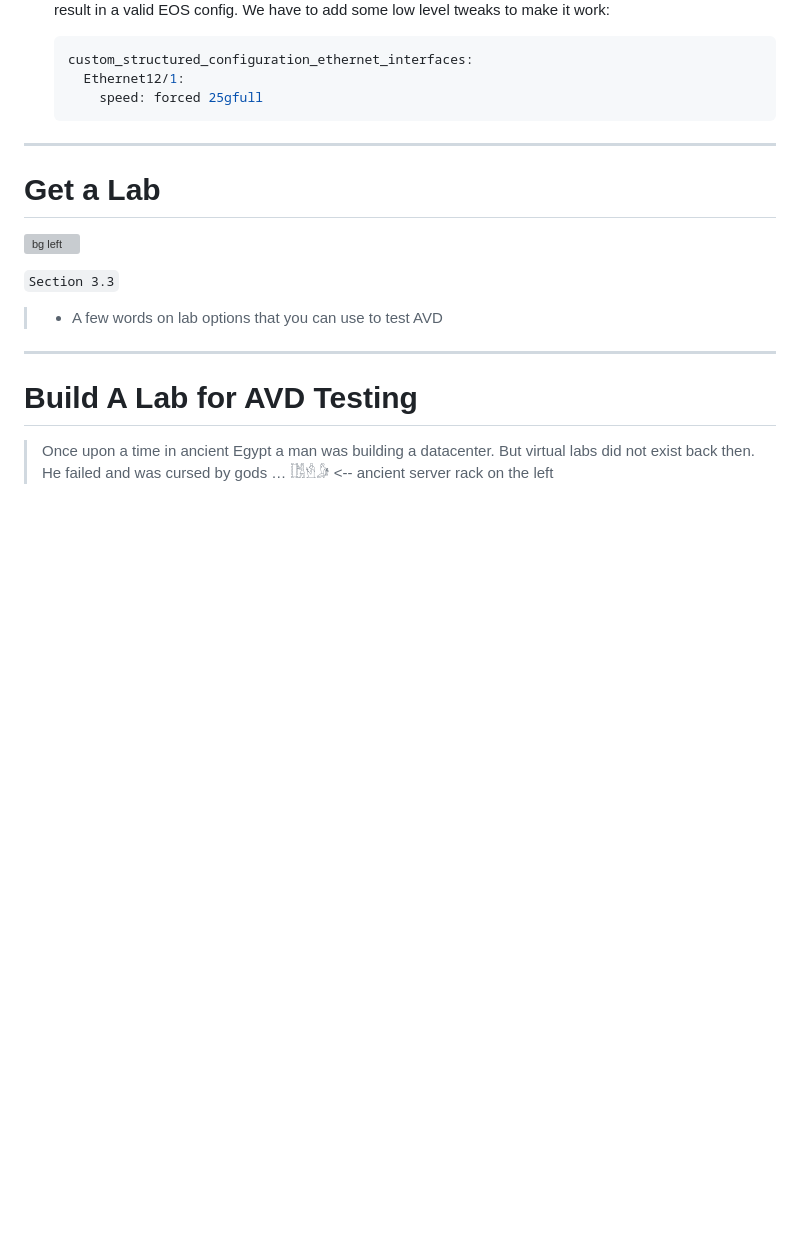
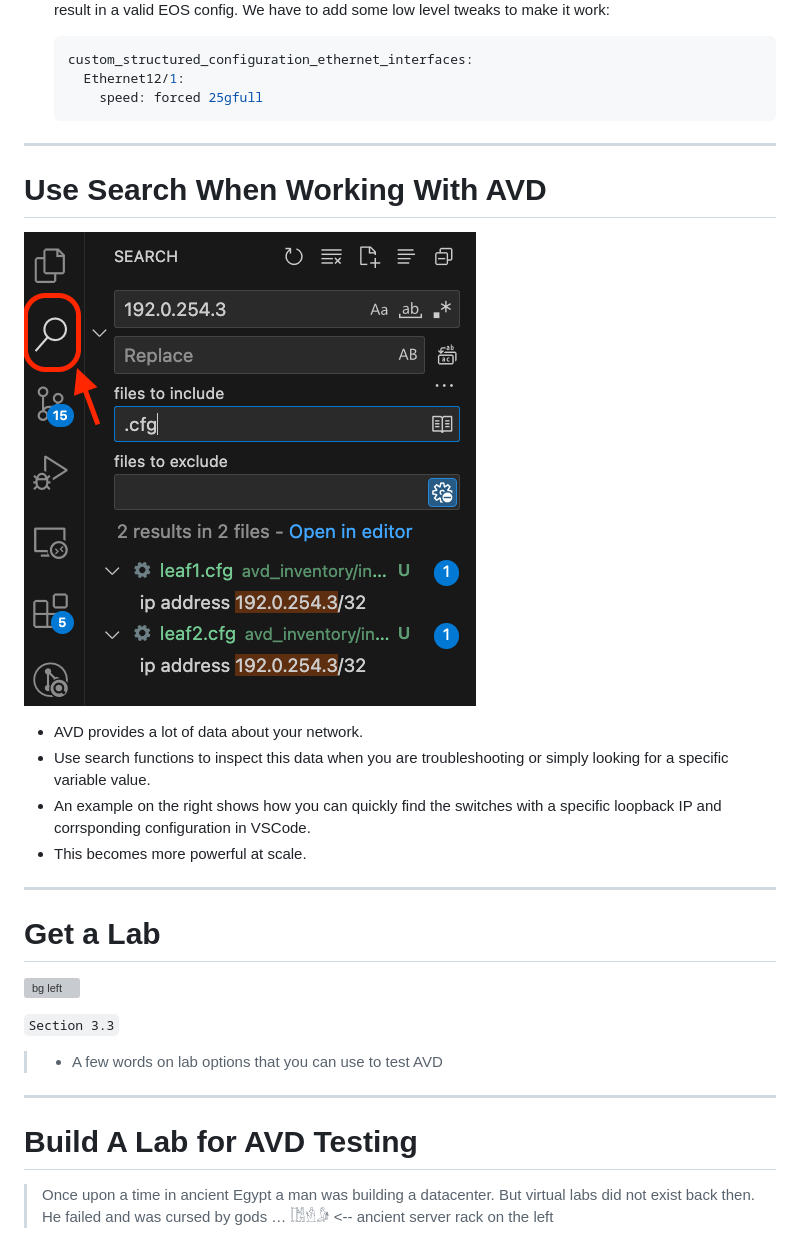
Before and after one commit to arista-netdevops-community/avd-extended-workshop, a Markdown page: marp_slides.md, the part around the change. Rendered like a GitHub page; pictures changed too: img/vscode-search.png (added); blank space fills up the shorter version; grey boxes are pictures that could not be loaded.

Commit message:
add search slide

```diff
--- a/marp_slides.md
+++ b/marp_slides.md
@@ -2569,6 +2569,19 @@ Multiple Repositories Advantages
 
 ---
 
+# Use Search When Working With AVD
+
+<style scoped>section {font-size: 24px;}</style>
+
+![bg right](img/vscode-search.png)
+
+- AVD provides a lot of data about your network.
+- Use search functions to inspect this data when you are troubleshooting or simply looking for a specific variable value.
+- An example on the right shows how you can quickly find the switches with a specific loopback IP and corrsponding configuration in VSCode.
+- This becomes more powerful at scale.
+
+---
+
 # Get a Lab
 
 <style scoped>
```
